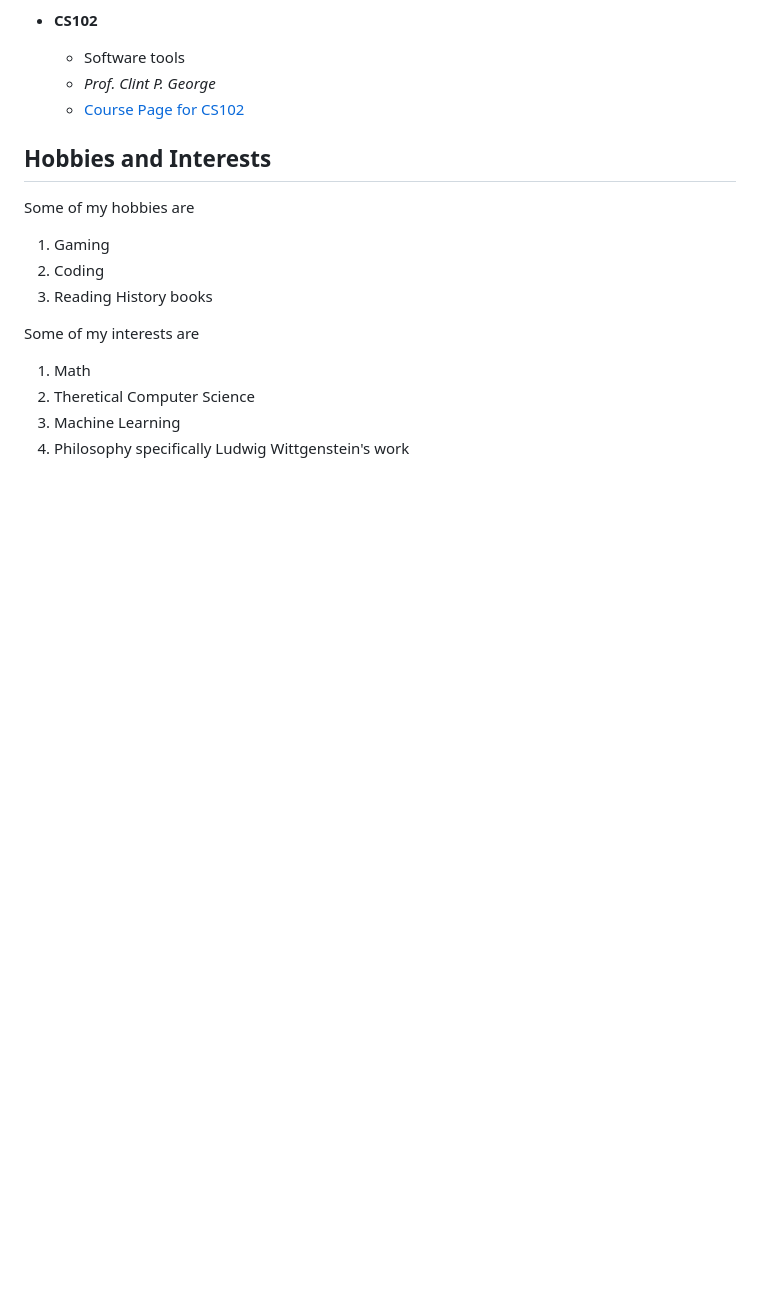
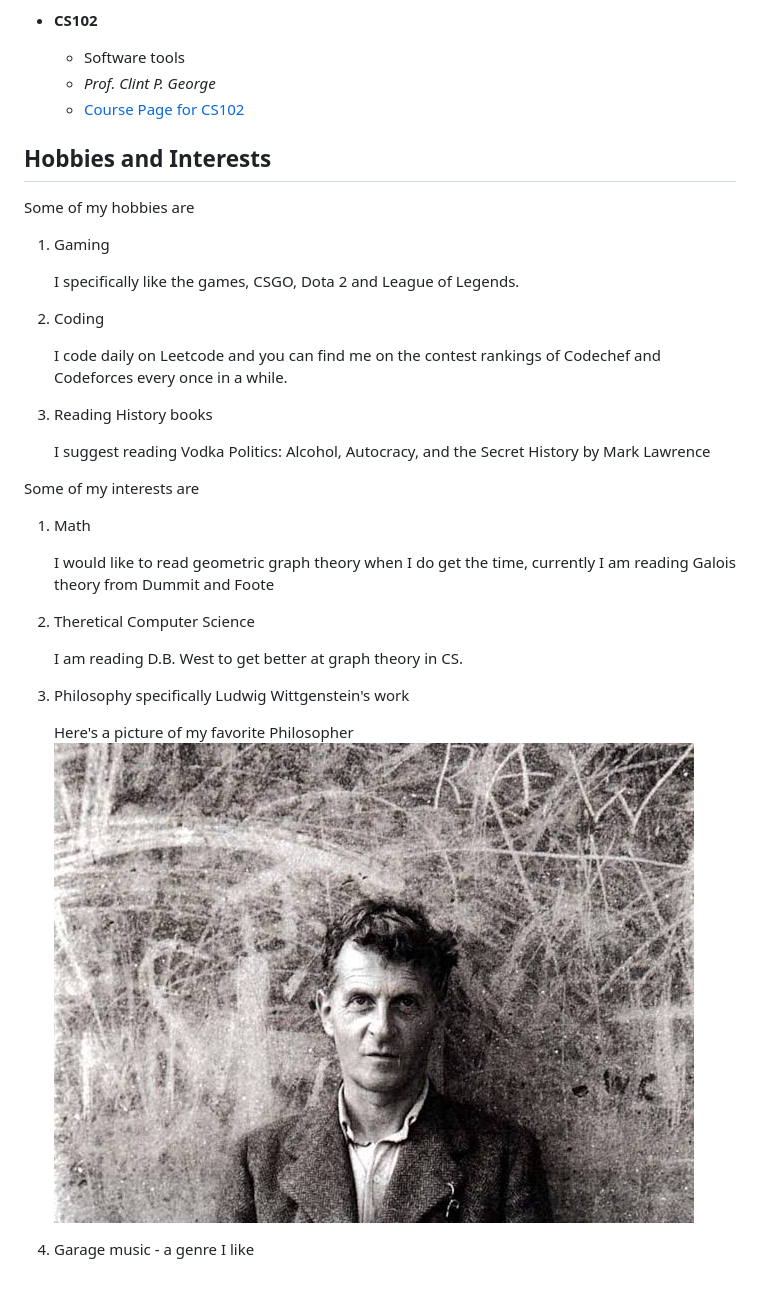
Before and after one commit to nyannbm/nyannbm.github.io, a Markdown page: README.md, the part around the change. GitHub-like rendering; pictures changed too: images.jpeg (added); blank space fills up the shorter version.

```diff
--- a/README.md
+++ b/README.md
@@ -43,12 +43,30 @@ This is a comprehensive list of courses I took in 4th semester
 Some of my hobbies are
 
 1. Gaming
-2. Coding
+
+    I specifically like the games, CSGO, Dota 2 and League of Legends.
+
+2.  Coding
+
+    I code daily on Leetcode and you can find me on the contest rankings of Codechef and Codeforces every once in a while.
+
 3. Reading History books
+
+    I suggest reading Vodka Politics: Alcohol, Autocracy, and the Secret History by Mark Lawrence
 
 Some of my interests are
 
 1. Math
+
+    I would like to read geometric graph theory when I do get the time, currently I am reading Galois theory from Dummit and Foote
+
 2. Theretical Computer Science
-3. Machine Learning
-4. Philosophy specifically Ludwig Wittgenstein's work
+
+    I am reading D.B. West to get better at graph theory in CS.
+
+3. Philosophy specifically Ludwig Wittgenstein's work
+
+    Here's a  picture of my favorite Philosopher
+    ![Ludwig Wittgenstein](./images.jpeg)
+
+4. Garage music	- a genre I like
```
